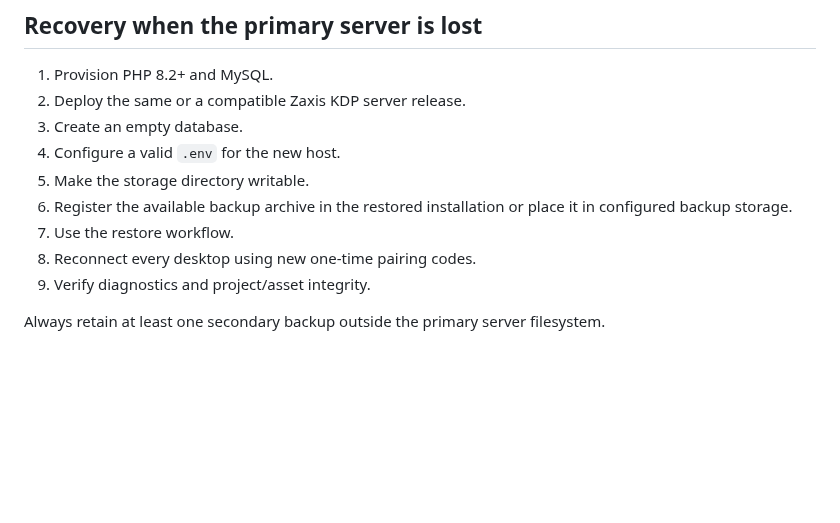
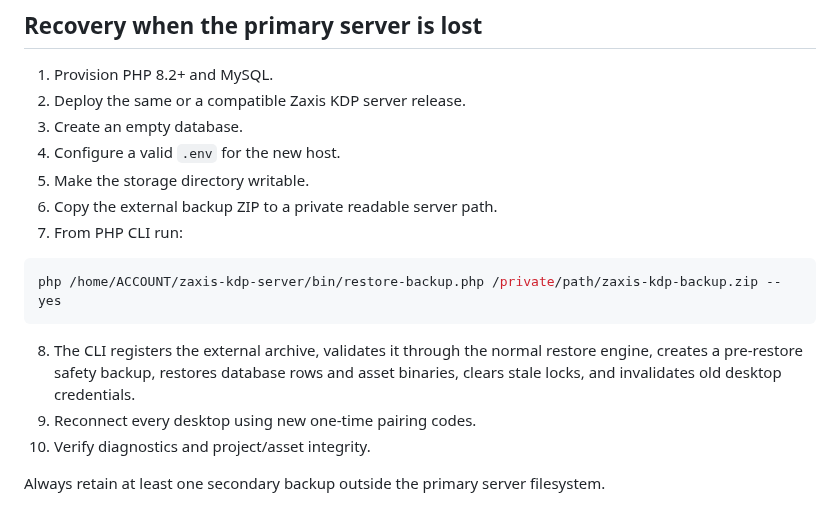
Before and after one commit to XaqibRoXx/Zaix-kdp-software, a Markdown page: docs/CPANEL_DEPLOYMENT.md, the part around the change. GitHub-like rendering; blank space fills up the shorter version.

Commit message:
Document tested external ZIP disaster recovery command

````diff
--- a/docs/CPANEL_DEPLOYMENT.md
+++ b/docs/CPANEL_DEPLOYMENT.md
@@ -199,9 +199,15 @@ Verify all of the following:
 3. Create an empty database.
 4. Configure a valid `.env` for the new host.
 5. Make the storage directory writable.
-6. Register the available backup archive in the restored installation or place it in configured backup storage.
-7. Use the restore workflow.
-8. Reconnect every desktop using new one-time pairing codes.
-9. Verify diagnostics and project/asset integrity.
+6. Copy the external backup ZIP to a private readable server path.
+7. From PHP CLI run:
+
+```bash
+php /home/ACCOUNT/zaxis-kdp-server/bin/restore-backup.php /private/path/zaxis-kdp-backup.zip --yes
+```
+
+8. The CLI registers the external archive, validates it through the normal restore engine, creates a pre-restore safety backup, restores database rows and asset binaries, clears stale locks, and invalidates old desktop credentials.
+9. Reconnect every desktop using new one-time pairing codes.
+10. Verify diagnostics and project/asset integrity.
 
 Always retain at least one secondary backup outside the primary server filesystem.
````
